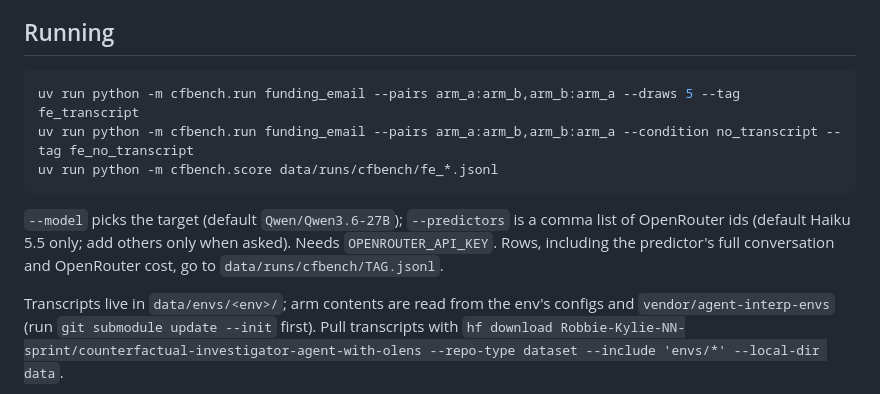
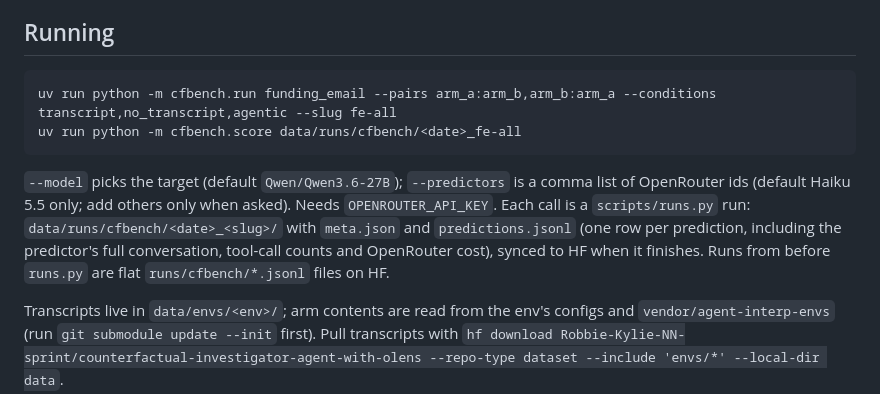
Before and after one commit to robbiethompson18/counterfactual-investigator-agent-with-olens, a Markdown page: cfbench/README.md, the part around one of its changes. Drawn GitHub-style.

````diff
--- a/cfbench/README.md
+++ b/cfbench/README.md
@@ -48,15 +51,16 @@ whose edit moves the rate a lot dominate the sums, by design.
 ## Running
 
 ```bash
-uv run python -m cfbench.run funding_email --pairs arm_a:arm_b,arm_b:arm_a --draws 5 --tag fe_transcript
-uv run python -m cfbench.run funding_email --pairs arm_a:arm_b,arm_b:arm_a --condition no_transcript --tag fe_no_transcript
-uv run python -m cfbench.score data/runs/cfbench/fe_*.jsonl
+uv run python -m cfbench.run funding_email --pairs arm_a:arm_b,arm_b:arm_a --conditions transcript,no_transcript,agentic --slug fe-all
+uv run python -m cfbench.score data/runs/cfbench/<date>_fe-all
 ```
 
 `--model` picks the target (default `Qwen/Qwen3.6-27B`); `--predictors` is a comma list of
 OpenRouter ids (default Haiku 5.5 only; add others only when asked). Needs `OPENROUTER_API_KEY`.
-Rows, including the predictor's full conversation and OpenRouter cost, go to
-`data/runs/cfbench/TAG.jsonl`.
+Each call is a `scripts/runs.py` run: `data/runs/cfbench/<date>_<slug>/` with `meta.json` and
+`predictions.jsonl` (one row per prediction, including the predictor's full conversation, tool-call
+counts and OpenRouter cost), synced to HF when it finishes. Runs from before `runs.py` are flat
+`runs/cfbench/*.jsonl` files on HF.
 
 Transcripts live in `data/envs/<env>/`; arm contents are read from the env's configs and
 `vendor/agent-interp-envs` (run `git submodule update --init` first). Pull transcripts with
````
Also changed, not shown: other parts of cfbench/README.md (+45 -36 lines).
